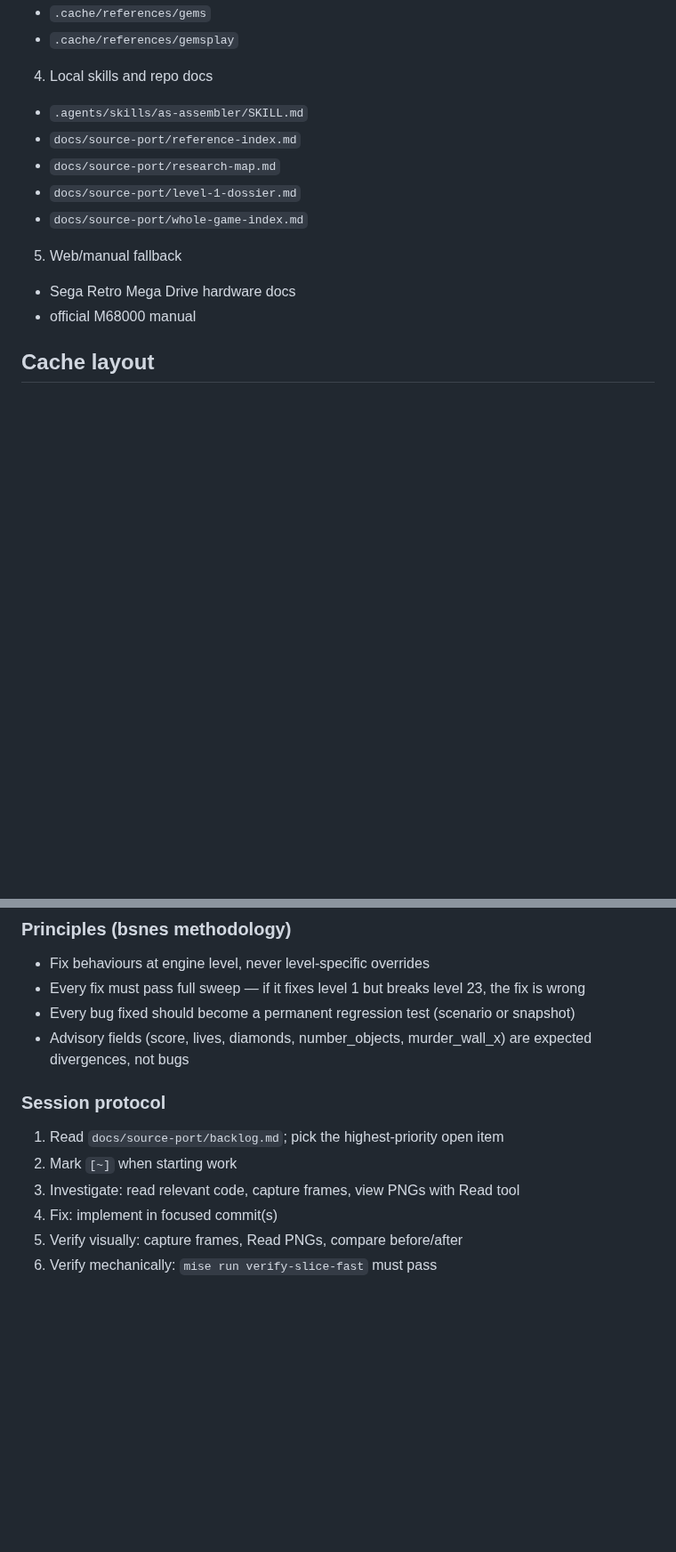
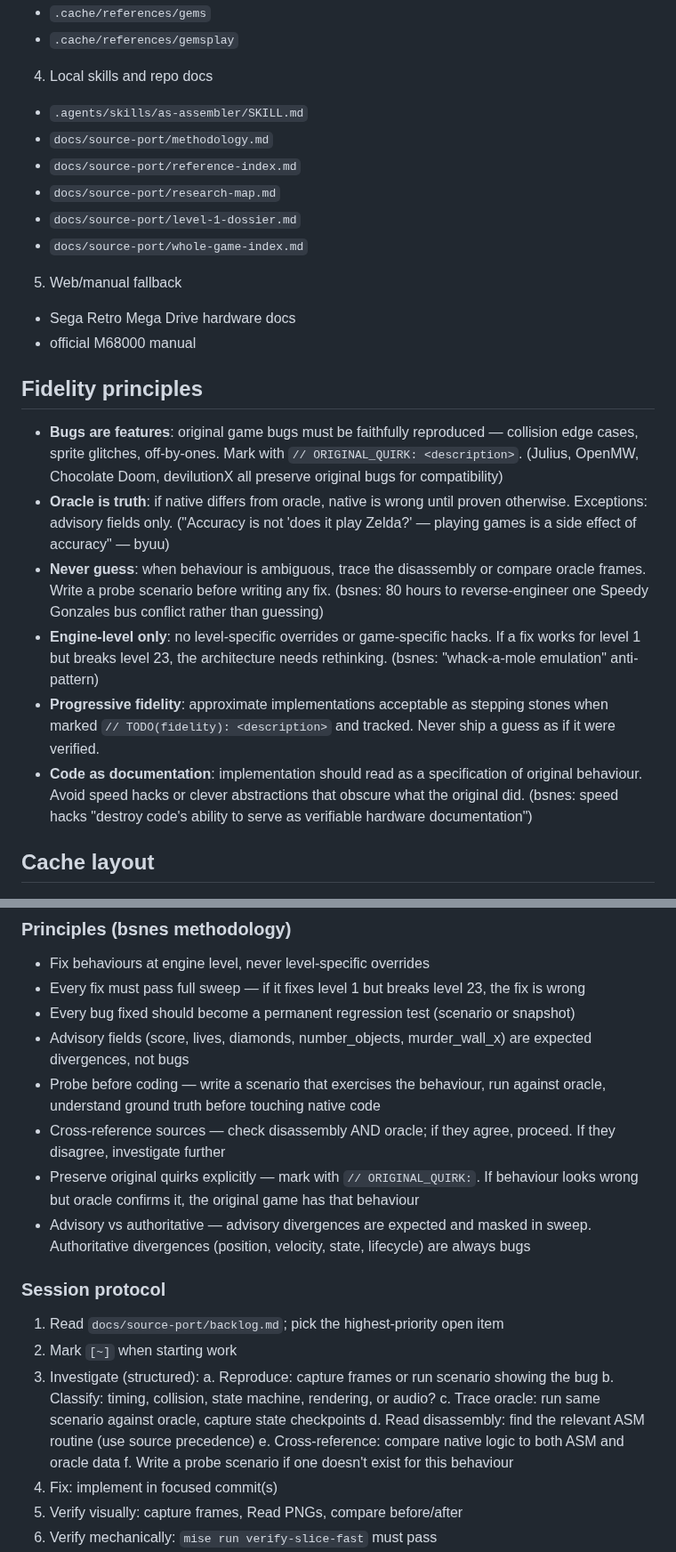
Before and after one commit to connorads/wildside, a Markdown page: CLAUDE.md, 2 parts joined by grey strips. Shown at 89% size. Drawn GitHub-style; blank space fills up the shorter version.

```diff
--- a/CLAUDE.md
+++ b/CLAUDE.md
@@ -27,6 +27,7 @@ Use sources in this order:
 
 4. Local skills and repo docs
 - `.agents/skills/as-assembler/SKILL.md`
+- `docs/source-port/methodology.md`
 - `docs/source-port/reference-index.md`
 - `docs/source-port/research-map.md`
 - `docs/source-port/level-1-dossier.md`
@@ -35,6 +36,15 @@ Use sources in this order:
 5. Web/manual fallback
 - Sega Retro Mega Drive hardware docs
 - official M68000 manual
+
+## Fidelity principles
+
+- **Bugs are features**: original game bugs must be faithfully reproduced — collision edge cases, sprite glitches, off-by-ones. Mark with `// ORIGINAL_QUIRK: <description>`. (Julius, OpenMW, Chocolate Doom, devilutionX all preserve original bugs for compatibility)
+- **Oracle is truth**: if native differs from oracle, native is wrong until proven otherwise. Exceptions: advisory fields only. ("Accuracy is not 'does it play Zelda?' — playing games is a side effect of accuracy" — byuu)
+- **Never guess**: when behaviour is ambiguous, trace the disassembly or compare oracle frames. Write a probe scenario before writing any fix. (bsnes: 80 hours to reverse-engineer one Speedy Gonzales bus conflict rather than guessing)
+- **Engine-level only**: no level-specific overrides or game-specific hacks. If a fix works for level 1 but breaks level 23, the architecture needs rethinking. (bsnes: "whack-a-mole emulation" anti-pattern)
+- **Progressive fidelity**: approximate implementations acceptable as stepping stones when marked `// TODO(fidelity): <description>` and tracked. Never ship a guess as if it were verified.
+- **Code as documentation**: implementation should read as a specification of original behaviour. Avoid speed hacks or clever abstractions that obscure what the original did. (bsnes: speed hacks "destroy code's ability to serve as verifiable hardware documentation")
 
 ## Cache layout
 
@@ -98,11 +108,21 @@ Canonical bug/feature backlog: `docs/source-port/backlog.md`
 - Every fix must pass full sweep — if it fixes level 1 but breaks level 23, the fix is wrong
 - Every bug fixed should become a permanent regression test (scenario or snapshot)
 - Advisory fields (score, lives, diamonds, number_objects, murder_wall_x) are expected divergences, not bugs
+- Probe before coding — write a scenario that exercises the behaviour, run against oracle, understand ground truth before touching native code
+- Cross-reference sources — check disassembly AND oracle; if they agree, proceed. If they disagree, investigate further
+- Preserve original quirks explicitly — mark with `// ORIGINAL_QUIRK:`. If behaviour looks wrong but oracle confirms it, the original game has that behaviour
+- Advisory vs authoritative — advisory divergences are expected and masked in sweep. Authoritative divergences (position, velocity, state, lifecycle) are always bugs
 
 ### Session protocol
 1. Read `docs/source-port/backlog.md`; pick the highest-priority open item
 2. Mark `[~]` when starting work
-3. Investigate: read relevant code, capture frames, view PNGs with Read tool
+3. Investigate (structured):
+   a. Reproduce: capture frames or run scenario showing the bug
+   b. Classify: timing, collision, state machine, rendering, or audio?
+   c. Trace oracle: run same scenario against oracle, capture state checkpoints
+   d. Read disassembly: find the relevant ASM routine (use source precedence)
+   e. Cross-reference: compare native logic to both ASM and oracle data
+   f. Write a probe scenario if one doesn't exist for this behaviour
 4. Fix: implement in focused commit(s)
 5. Verify visually: capture frames, Read PNGs, compare before/after
 6. Verify mechanically: `mise run verify-slice-fast` must pass
```
Also changed, not shown: other parts of CLAUDE.md (+20 -0 lines), docs/source-port/backlog.md (+4 -0 lines), docs/source-port/methodology.md (added, +184 -0 lines).
